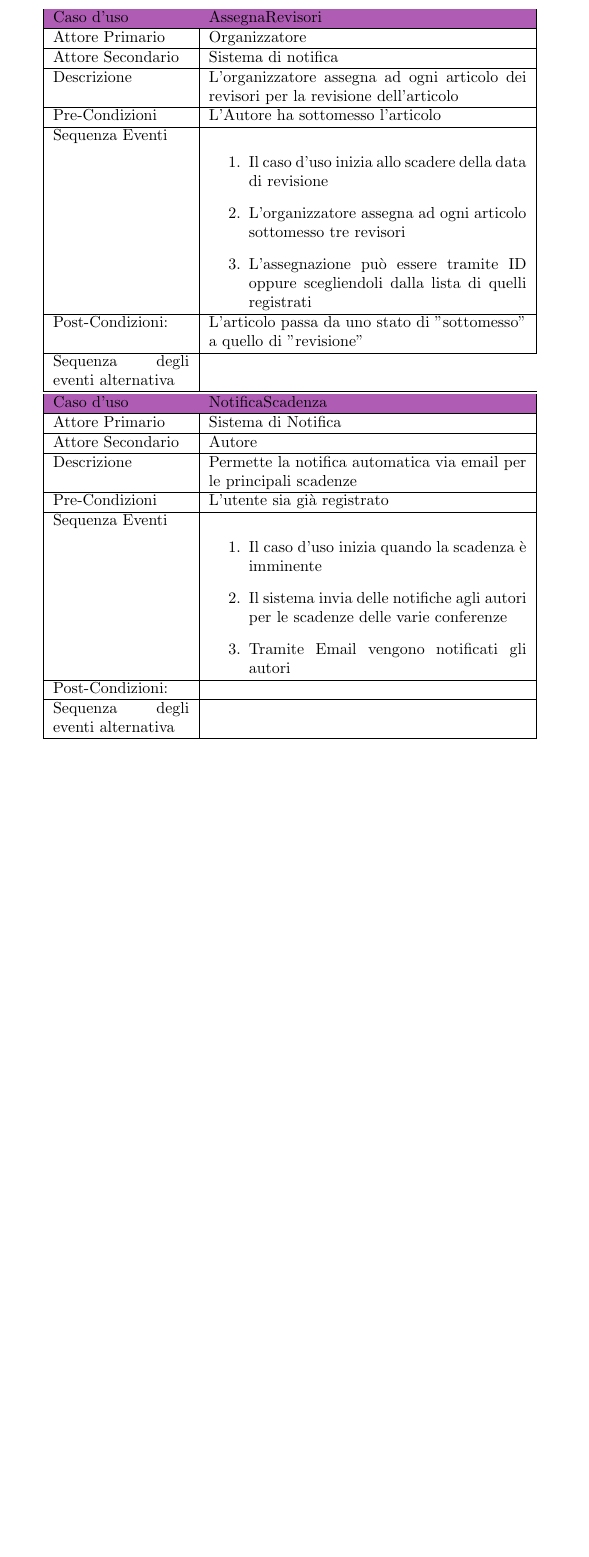
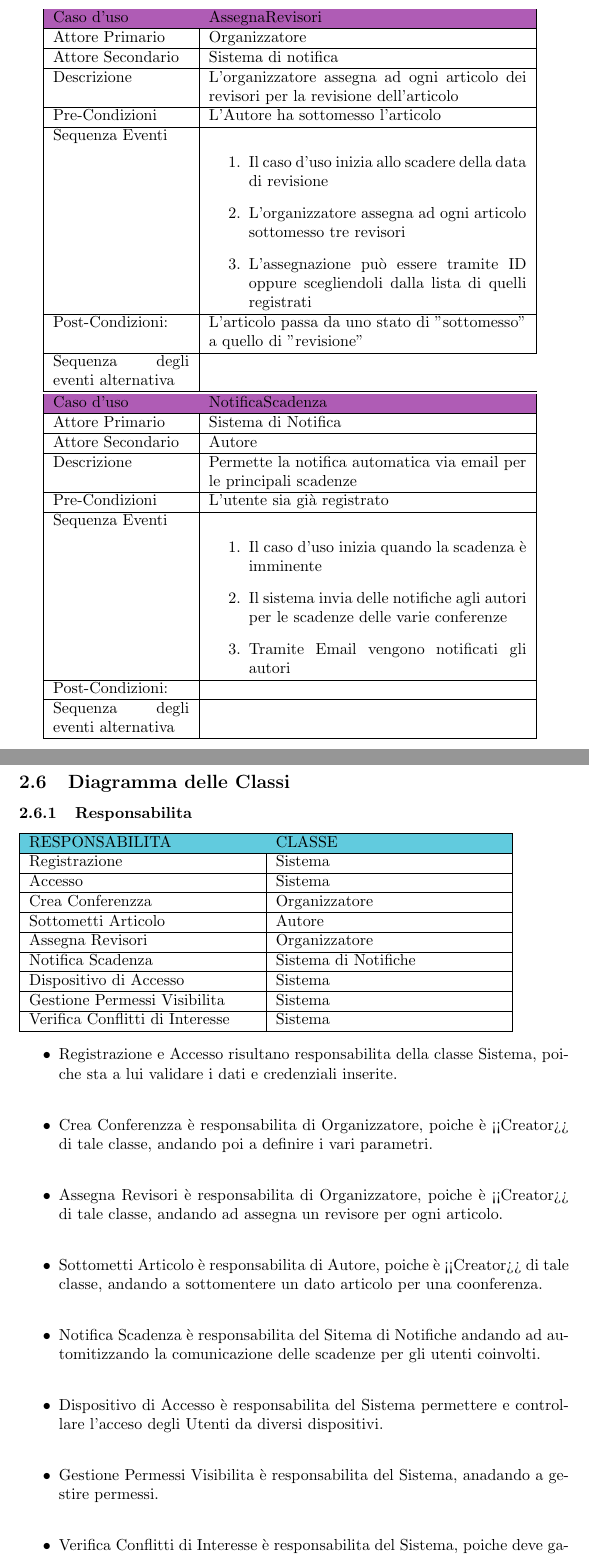
Before and after one commit to Air4x/Progetto_ISW, a LaTeX document (Documentation/main.tex, which reads Documentation/diagramma_delle_classi.tex, Documentation/responsabilita.tex): part of page 14 of 14 before the commit and two parts of pages 14 and 15 of 15 after it, the two joined at a grey line, cut so that both start at the same text, the shorter picture padded with empty space. Compiled offline with pdfLaTeX.

Commit message:
Aggiunti Digramma delle classi e responsabilita da visionare e aggiornato A.S.R.

```diff
--- /dev/null
+++ b/Documentation/diagramma_delle_classi.tex
@@ -0,0 +1,6 @@
+\subsection{Diagramma delle Classi}
+\input{Documentation/responsabilita}
+%%% Local Variables:
+%%% mode: LaTeX
+%%% TeX-master: "main"
+%%% End:
--- /dev/null
+++ b/Documentation/responsabilita.tex
@@ -0,0 +1,42 @@
+\subsubsection{Responsabilita}
+\label{sec:responsabilita}
+\begin{tabular}{|p{5cm}|p{5cm}|}
+\hline
+ \rowcolor{SkyBlue}
+RESPONSABILITA & CLASSE\\
+\hline
+Registrazione & Sistema\\
+\hline
+Accesso & Sistema\\
+\hline
+Crea Conferenzza & Organizzatore\\
+\hline
+Sottometti Articolo & Autore\\
+\hline
+Assegna Revisori & Organizzatore\\
+\hline
+Notifica Scadenza & Sistema di Notifiche\\
+\hline
+Dispositivo di Accesso & Sistema\\
+\hline
+Gestione Permessi Visibilita & Sistema\\
+\hline
+Verifica Conflitti di Interesse & Sistema\\
+\hline
+\end{tabular}
+
+\begin{itemize}
+\item Registrazione e Accesso risultano responsabilita della classe Sistema, poiche sta a lui validare i dati e credenziali inserite.\\
+\item Crea Conferenzza è responsabilita di Organizzatore, poiche è <<Creator>> di tale classe, andando poi a definire i vari parametri.\\
+\item Assegna Revisori è responsabilita di Organizzatore, poiche è <<Creator>> di tale classe, andando ad assegna un revisore per ogni articolo.\\
+\item Sottometti Articolo è responsabilita di Autore, poiche è <<Creator>> di tale classe, andando a sottomentere un dato articolo per una coonferenza.\\
+\item Notifica Scadenza è responsabilita del Sitema di Notifiche andando ad automitizzando la comunicazione delle scadenze per gli utenti coinvolti.\\
+\item Dispositivo di Accesso è responsabilita del Sistema permettere e controllare l'acceso degli Utenti da diversi dispositivi.\\
+\item Gestione Permessi Visibilita è responsabilita del Sistema, anadando a gestire permessi.\\
+\item Verifica Conflitti di Interesse è responsabilita del Sistema, poiche deve garatire l'assenza di conflitti tra articoli assegnati e rispettivi revisori.\\
+\end{itemize}
+
+%%% Local Variables:
+%%% mode: LaTeX
+%%% TeX-master: "main"
+%%% End:
```
Also changed, not shown: Documentation/analisi_specifica_requisiti.tex (+1 -0 lines).
